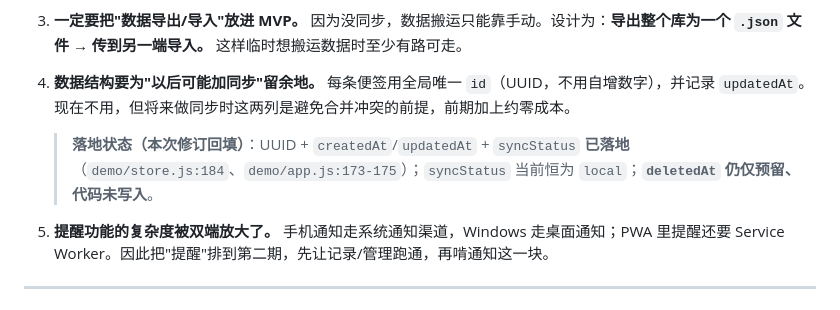
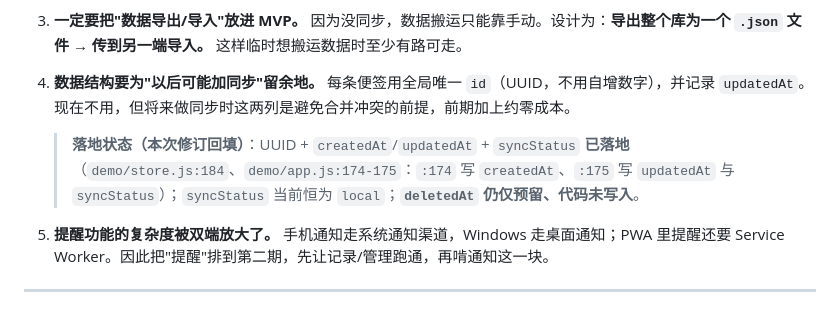
Before and after one commit to xingyin846/SnugNote, a Markdown page: 产品方案分析.md, the part around the change. Rendered like a GitHub page.

```diff
--- a/产品方案分析.md
+++ b/产品方案分析.md
@@ -77,7 +77,7 @@
 3. **一定要把"数据导出/导入"放进 MVP。** 因为没同步，数据搬运只能靠手动。设计为：**导出整个库为一个 `.json` 文件 → 传到另一端导入。** 这样临时想搬运数据时至少有路可走。
 
 4. **数据结构要为"以后可能加同步"留余地。** 每条便签用全局唯一 `id`（UUID，不用自增数字），并记录 `updatedAt`。现在不用，但将来做同步时这两列是避免合并冲突的前提，前期加上约零成本。
-   > **落地状态（本次修订回填）**：UUID + `createdAt`/`updatedAt` + `syncStatus` **已落地**（`demo/store.js:184`、`demo/app.js:173-175`）；`syncStatus` 当前恒为 `local`；**`deletedAt` 仍仅预留、代码未写入**。
+   > **落地状态（本次修订回填）**：UUID + `createdAt`/`updatedAt` + `syncStatus` **已落地**（`demo/store.js:184`、`demo/app.js:174-175`：`:174` 写 `createdAt`、`:175` 写 `updatedAt` 与 `syncStatus`）；`syncStatus` 当前恒为 `local`；**`deletedAt` 仍仅预留、代码未写入**。
 
 5. **提醒功能的复杂度被双端放大了。** 手机通知走系统通知渠道，Windows 走桌面通知；PWA 里提醒还要 Service Worker。因此把"提醒"排到第二期，先让记录/管理跑通，再啃通知这一块。
 
```
Also changed, not shown: 详细设计.md (+1 -1 lines).
